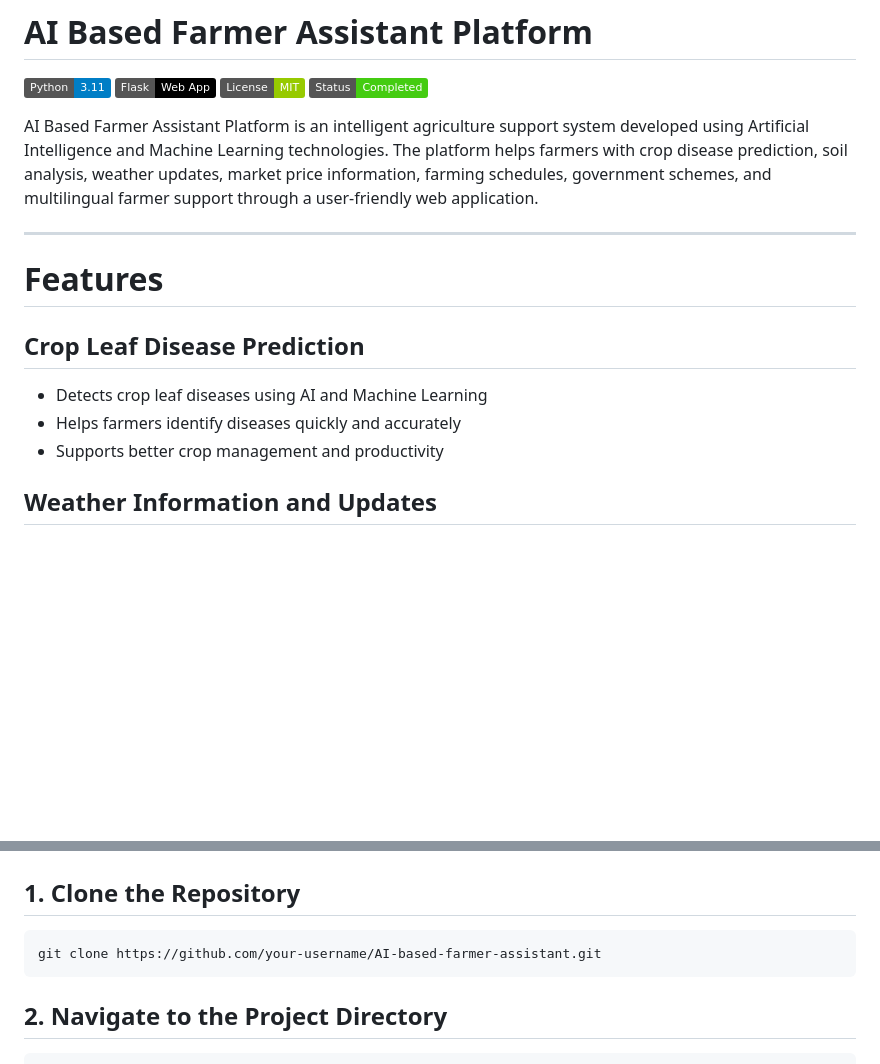
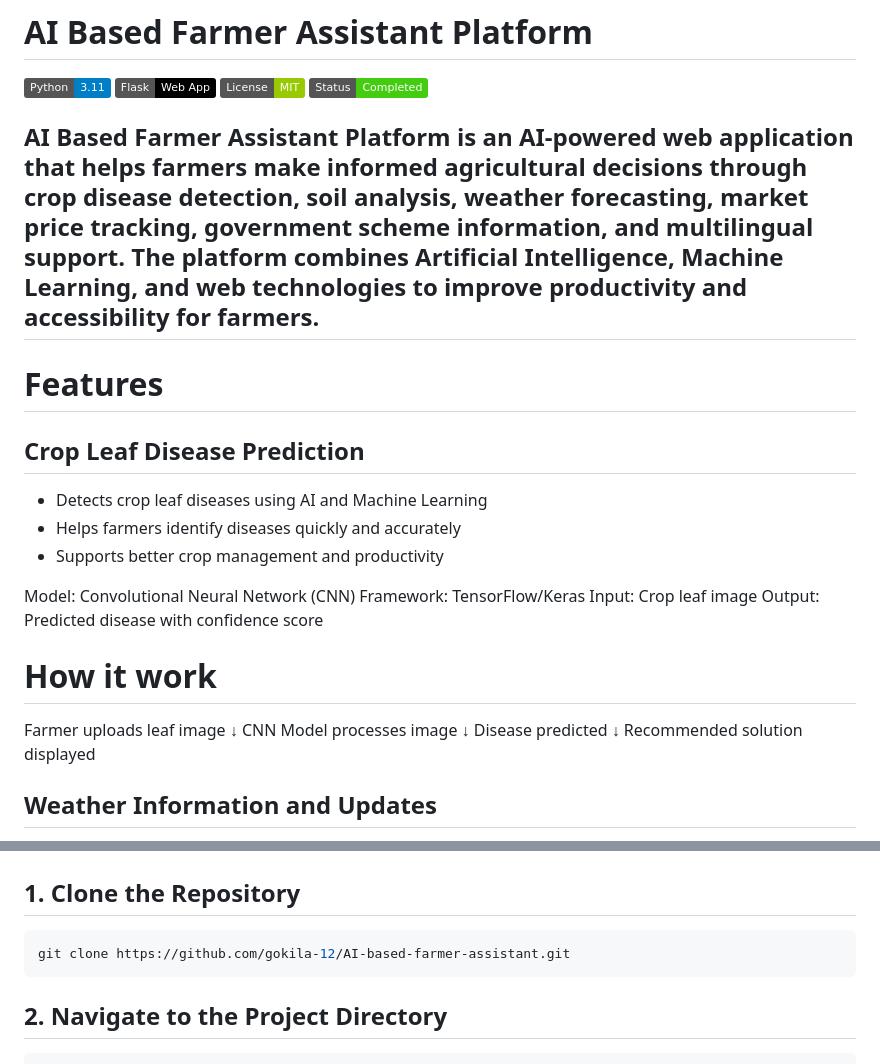
Before and after one commit to gokila-12/AI-based-farmer-assistant, a Markdown page: README.md, 2 parts joined by grey strips. GitHub-like rendering; badges without logos; blank space fills up the shorter version.

````diff
--- a/README.md
+++ b/README.md
@@ -5,8 +5,7 @@
 ![License](https://img.shields.io/badge/License-MIT-green)
 ![Status](https://img.shields.io/badge/Status-Completed-brightgreen)
 
-AI Based Farmer Assistant Platform is an intelligent agriculture support system developed using Artificial Intelligence and Machine Learning technologies. The platform helps farmers with crop disease prediction, soil analysis, weather updates, market price information, farming schedules, government schemes, and multilingual farmer support through a user-friendly web application.
-
+AI Based Farmer Assistant Platform is an AI-powered web application that helps farmers make informed agricultural decisions through crop disease detection, soil analysis, weather forecasting, market price tracking, government scheme information, and multilingual support. The platform combines Artificial Intelligence, Machine Learning, and web technologies to improve productivity and accessibility for farmers.
 ---
 
 # Features
@@ -16,6 +15,20 @@ AI Based Farmer Assistant Platform is an intelligent agriculture support system
 * Detects crop leaf diseases using AI and Machine Learning
 * Helps farmers identify diseases quickly and accurately
 * Supports better crop management and productivity
+
+Model: Convolutional Neural Network (CNN)
+Framework: TensorFlow/Keras
+Input: Crop leaf image
+Output: Predicted disease with confidence score
+
+# How it work
+Farmer uploads leaf image
+        ↓
+CNN Model processes image
+        ↓
+Disease predicted
+        ↓
+Recommended solution displayed
 
 ## Weather Information and Updates
 
@@ -157,7 +170,7 @@ AI-based-farmer-assistant/
 ## 1. Clone the Repository
 
 ```bash id="4a5p2h"
-git clone https://github.com/your-username/AI-based-farmer-assistant.git
+git clone https://github.com/gokila-12/AI-based-farmer-assistant.git
 ```
 
 ## 2. Navigate to the Project Directory
````
